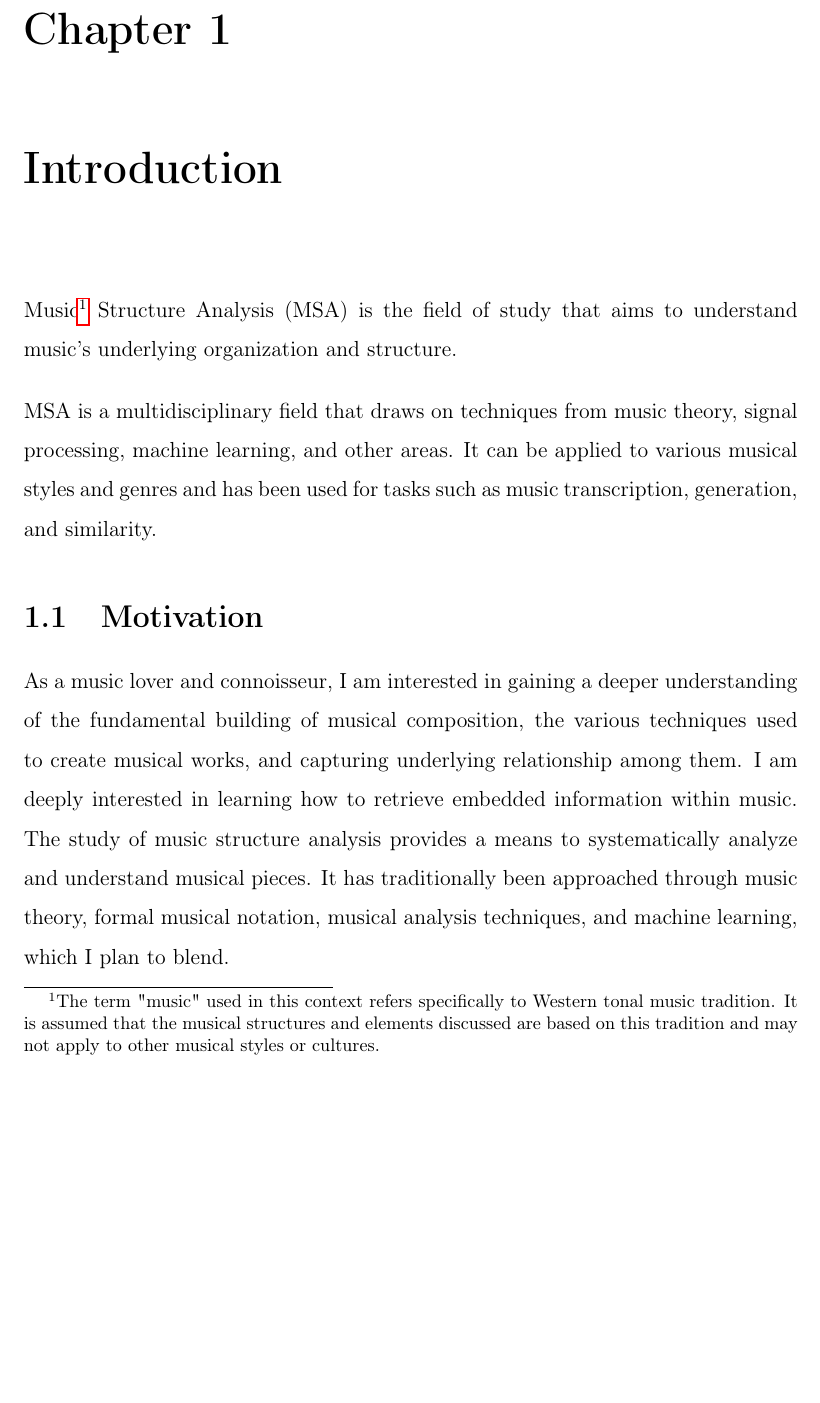
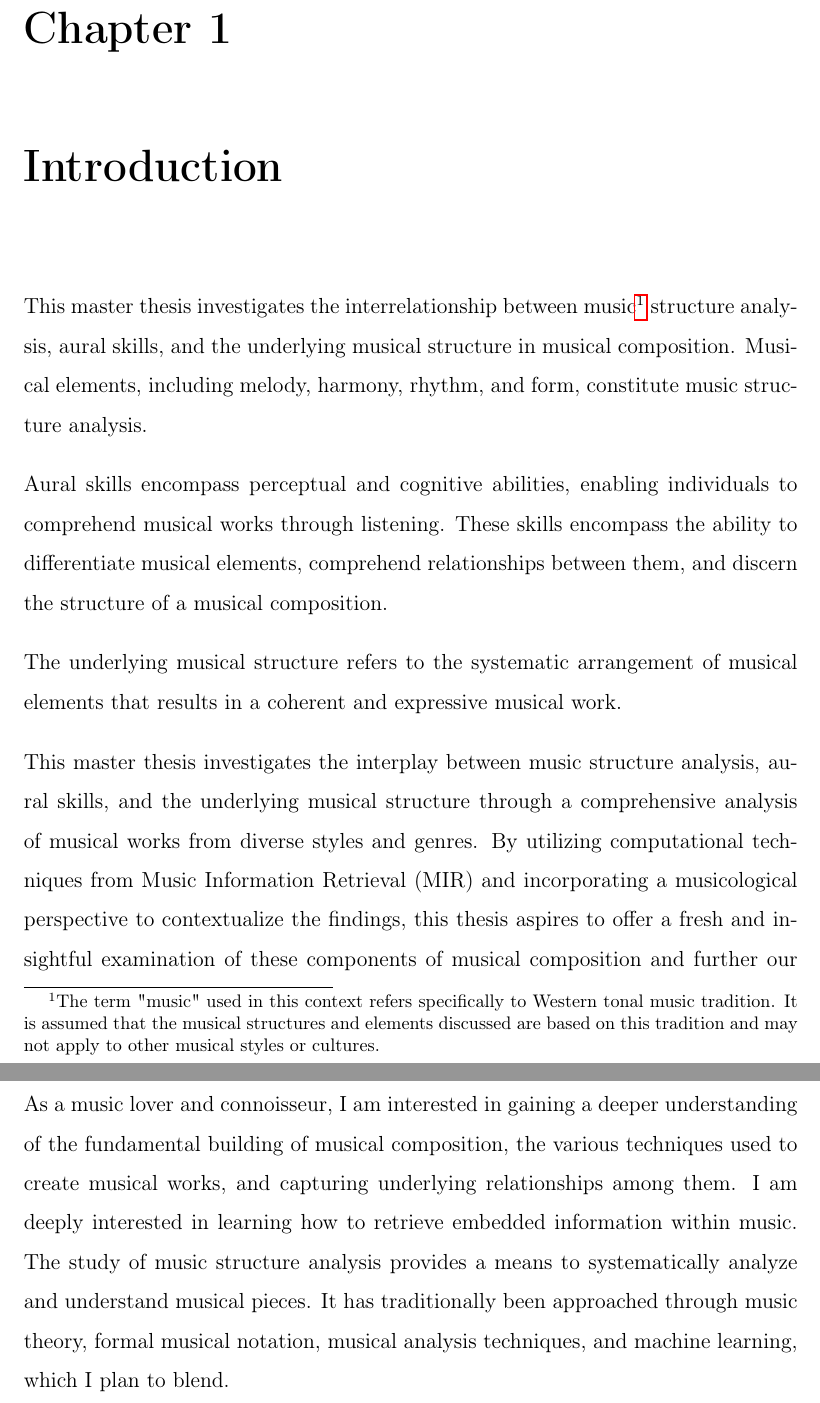
Before and after one commit to oriolcolomefont/Master-thesis-LaTex, a LaTeX thesis (MasterThesis.tex, which reads introduction/introduction.tex): part of page 12 of 35 before the commit and two parts of pages 12 and 13 of 35 after it, the two joined at a grey line, cut so that both start at the same text, the shorter picture padded with empty space. Compiled offline with pdfLaTeX.

Commit message:
Updates from Overleaf

```diff
--- a/introduction/introduction.tex
+++ b/introduction/introduction.tex
@@ -2,13 +2,17 @@
 
 \chapter{Introduction}
 
-Music\footnote{The term "music" used in this context refers specifically to Western tonal music tradition. It is assumed that the musical structures and elements discussed are based on this tradition and may not apply to other musical styles or cultures.} Structure Analysis (MSA) is the field of study that aims to understand music's underlying organization and structure.
+This master thesis investigates the interrelationship between music\footnote{The term "music" used in this context refers specifically to Western tonal music tradition. It is assumed that the musical structures and elements discussed are based on this tradition and may not apply to other musical styles or cultures.} structure analysis, aural skills, and the underlying musical structure in musical composition. Musical elements, including melody, harmony, rhythm, and form, constitute music structure analysis.
 
-MSA is a multidisciplinary field that draws on techniques from music theory, signal processing, machine learning, and other areas. It can be applied to various musical styles and genres and has been used for tasks such as music transcription, generation, and similarity.
+Aural skills encompass perceptual and cognitive abilities, enabling individuals to comprehend musical works through listening. These skills encompass the ability to differentiate musical elements, comprehend relationships between them, and discern the structure of a musical composition.
+
+The underlying musical structure refers to the systematic arrangement of musical elements that results in a coherent and expressive musical work.
+
+This master thesis investigates the interplay between music structure analysis, aural skills, and the underlying musical structure through a comprehensive analysis of musical works from diverse styles and genres. By utilizing computational techniques from Music Information Retrieval (MIR) and incorporating a musicological perspective to contextualize the findings, this thesis aspires to offer a fresh and insightful examination of these components of musical composition and further our understanding of their relationships.
 
 \section{Motivation}
 
-As a music lover and connoisseur, I am interested in gaining a deeper understanding of the fundamental building of musical composition, the various techniques used to create musical works, and capturing underlying relationship among them. I am deeply interested in learning how to retrieve embedded information within music. The study of music structure analysis provides a means to systematically analyze and understand musical pieces. It has traditionally been approached through music theory, formal musical notation, musical analysis techniques, and machine learning, which I plan to blend.
+As a music lover and connoisseur, I am interested in gaining a deeper understanding of the fundamental building of musical composition, the various techniques used to create musical works, and capturing underlying relationships among them. I am deeply interested in learning how to retrieve embedded information within music. The study of music structure analysis provides a means to systematically analyze and understand musical pieces. It has traditionally been approached through music theory, formal musical notation, musical analysis techniques, and machine learning, which I plan to blend.
 
 With the advent of artificial intelligence and machine learning, Music Information Retrieval (MIR) has expanded to encompass musically motivated neural network architectures. These networks are designed to incorporate musical concepts and perceptual approaches and use this knowledge to analyze and understand the structure of musical pieces in a way that goes beyond traditional music analysis techniques.
 
```
Also changed, not shown: music analysis/MSA.tex (+6 -6 lines), introduction/introduction.tex (4 more changed lines).
